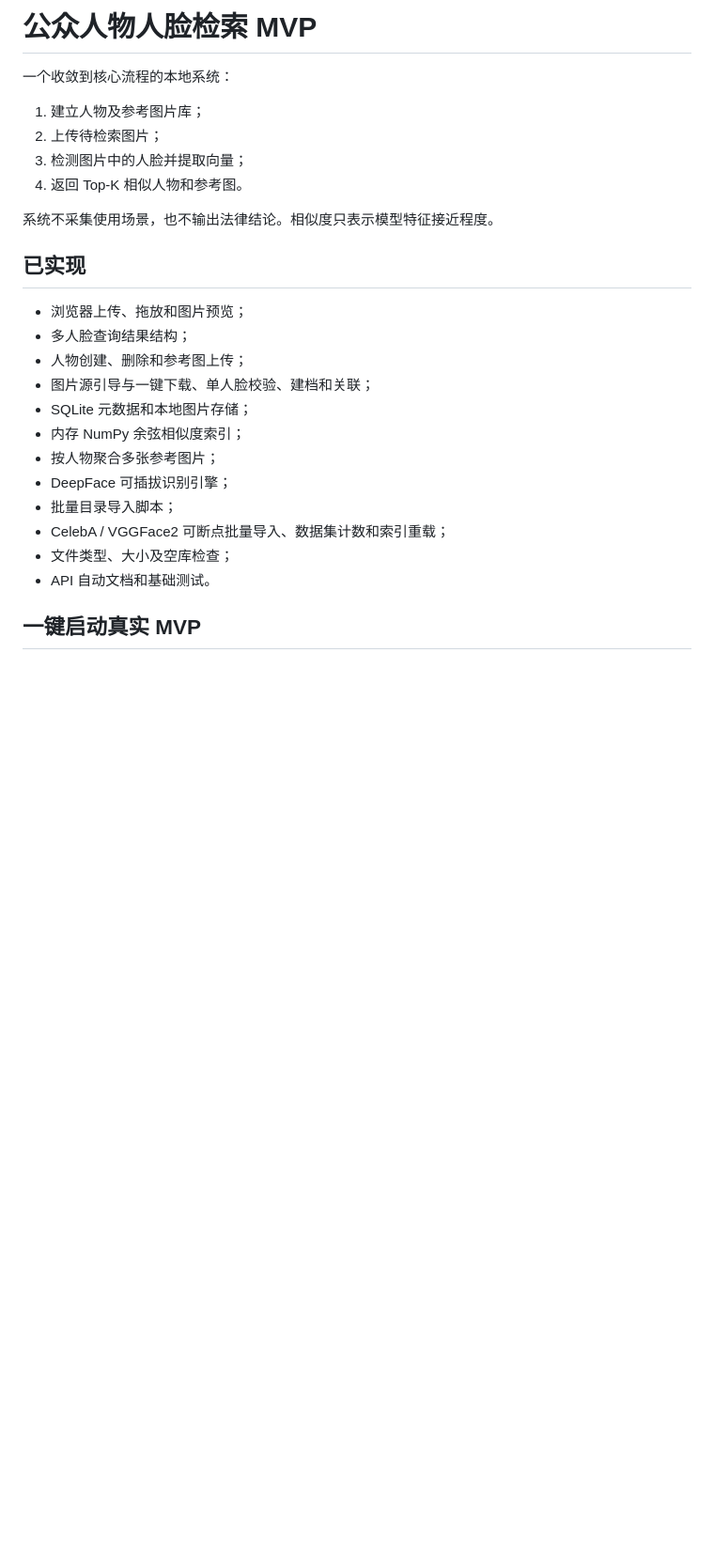
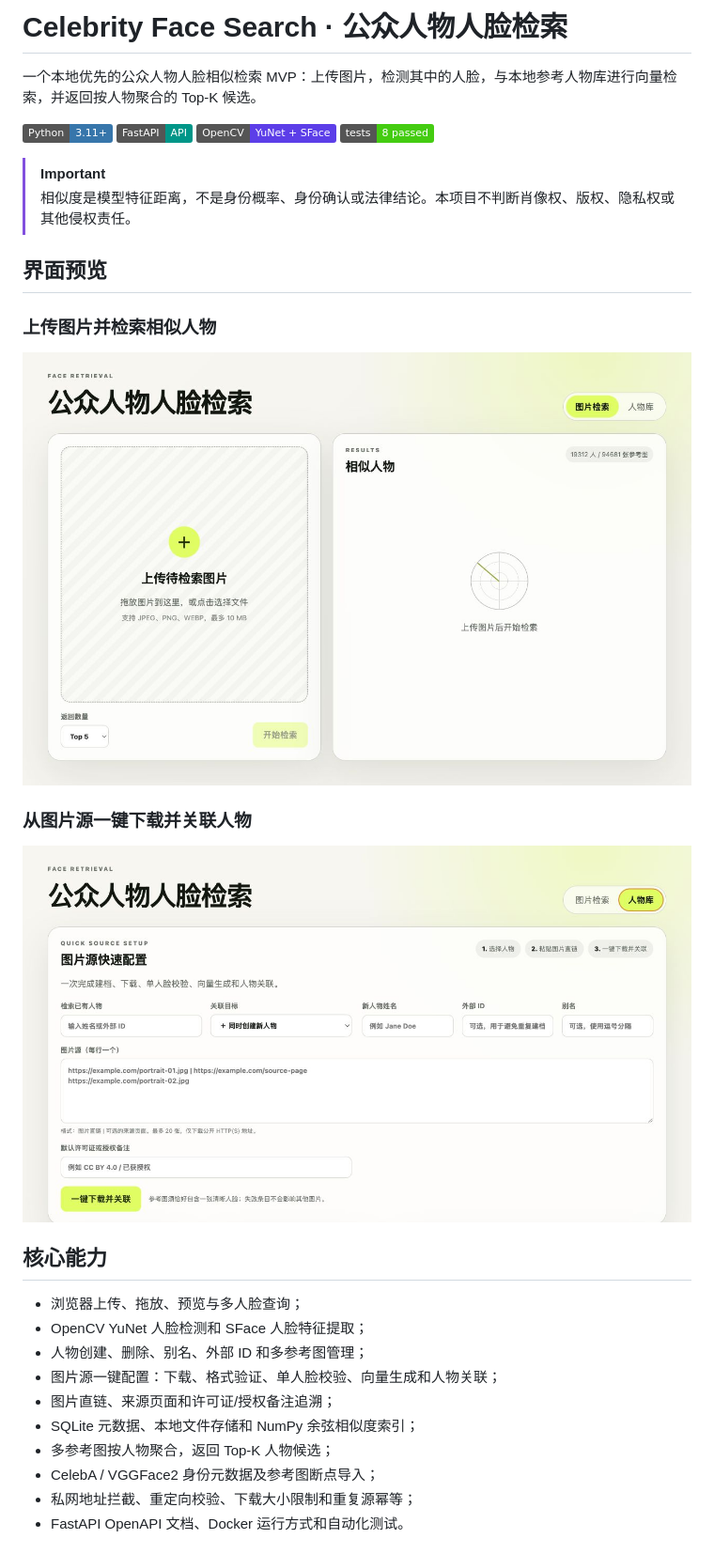
Before and after one commit to Hoofprintrollerbandage72/celebrity-face-search, a Markdown page: README.md, the part around the change printed below. Shown: that part at 94% size. Rendered like a GitHub page; pictures changed too: docs/images/library-quick-source.png (added), docs/images/search-home.png (added); badges without logos; blank space fills up the shorter version.

```diff
--- a/README.md
+++ b/README.md
@@ -1,27 +1,35 @@
-# 公众人物人脸检索 MVP
+# Celebrity Face Search · 公众人物人脸检索
 
-一个收敛到核心流程的本地系统：
+一个本地优先的公众人物人脸相似检索 MVP：上传图片，检测其中的人脸，与本地参考人物库进行向量检索，并返回按人物聚合的 Top-K 候选。
 
-1. 建立人物及参考图片库；
-2. 上传待检索图片；
-3. 检测图片中的人脸并提取向量；
-4. 返回 Top-K 相似人物和参考图。
+[![Python 3.11+](https://img.shields.io/badge/Python-3.11%2B-3776AB?logo=python&logoColor=white)](https://www.python.org/)
+[![FastAPI](https://img.shields.io/badge/FastAPI-API-009688?logo=fastapi&logoColor=white)](https://fastapi.tiangolo.com/)
+[![OpenCV SFace](https://img.shields.io/badge/OpenCV-YuNet%20%2B%20SFace-5C3EE8?logo=opencv&logoColor=white)](https://github.com/opencv/opencv_zoo)
+[![Tests](https://img.shields.io/badge/tests-8%20passed-brightgreen)](#测试)
 
-系统不采集使用场景，也不输出法律结论。相似度只表示模型特征接近程度。
+> [!IMPORTANT]
+> 相似度是模型特征距离，不是身份概率、身份确认或法律结论。本项目不判断肖像权、版权、隐私权或其他侵权责任。
 
-## 已实现
+## 界面预览
 
-- 浏览器上传、拖放和图片预览；
-- 多人脸查询结果结构；
-- 人物创建、删除和参考图上传；
-- 图片源引导与一键下载、单人脸校验、建档和关联；
-- SQLite 元数据和本地图片存储；
-- 内存 NumPy 余弦相似度索引；
-- 按人物聚合多张参考图片；
-- DeepFace 可插拔识别引擎；
-- 批量目录导入脚本；
-- CelebA / VGGFace2 可断点批量导入、数据集计数和索引重载；
-- 文件类型、大小及空库检查；
-- API 自动文档和基础测试。
+### 上传图片并检索相似人物
 
-## 一键启动真实 MVP
+![图片检索首页](docs/images/search-home.png)
+
+### 从图片源一键下载并关联人物
+
+![图片源快速配置](docs/images/library-quick-source.png)
+
+## 核心能力
+
+- 浏览器上传、拖放、预览与多人脸查询；
+- OpenCV YuNet 人脸检测和 SFace 人脸特征提取；
+- 人物创建、删除、别名、外部 ID 和多参考图管理；
+- 图片源一键配置：下载、格式验证、单人脸校验、向量生成和人物关联；
+- 图片直链、来源页面和许可证/授权备注追溯；
+- SQLite 元数据、本地文件存储和 NumPy 余弦相似度索引；
+- 多参考图按人物聚合，返回 Top-K 人物候选；
+- CelebA / VGGFace2 身份元数据及参考图断点导入；
+- 私网地址拦截、重定向校验、下载大小限制和重复源幂等；
+- FastAPI OpenAPI 文档、Docker 运行方式和自动化测试。
+
```
Also changed, not shown: other parts of README.md (+150 -87 lines), CONTRIBUTING.md (added, +42 -0 lines), SECURITY.md (added, +26 -0 lines), docs/API使用示例.md (added, +140 -0 lines).
